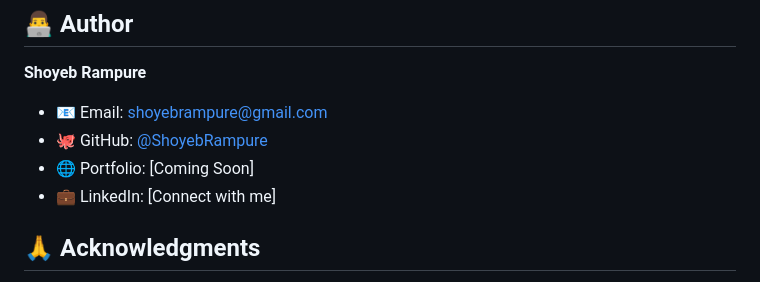
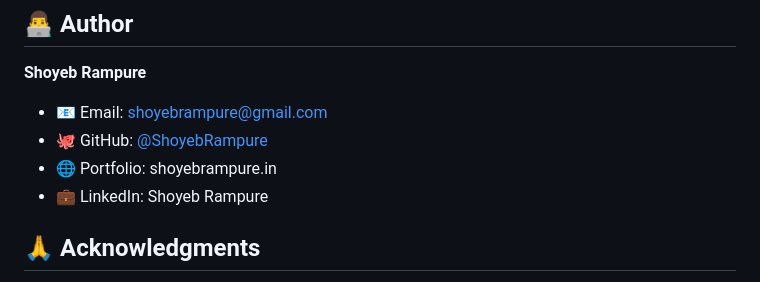
Before and after one commit to ShoyebRampure/Web-Page-Text-to-PDF, a Markdown page: README.md, the part around the change. Drawn GitHub-style.

```diff
--- a/README.md
+++ b/README.md
@@ -283,8 +283,8 @@ copies or substantial portions of the Software.
 **Shoyeb Rampure**
 - 📧 Email: [shoyebrampure@gmail.com](mailto:shoyebrampure@gmail.com)
 - 🐙 GitHub: [@ShoyebRampure](https://github.com/ShoyebRampure)
-- 🌐 Portfolio: [Coming Soon]
-- 💼 LinkedIn: [Connect with me]
+- 🌐 Portfolio: shoyebrampure.in
+- 💼 LinkedIn: Shoyeb Rampure
 
 ## 🙏 Acknowledgments
 
```
